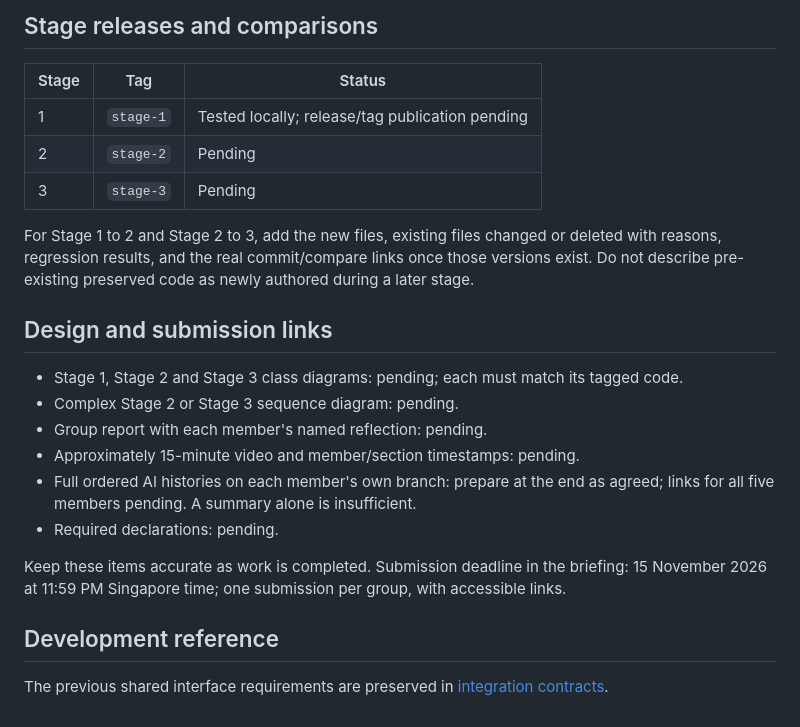
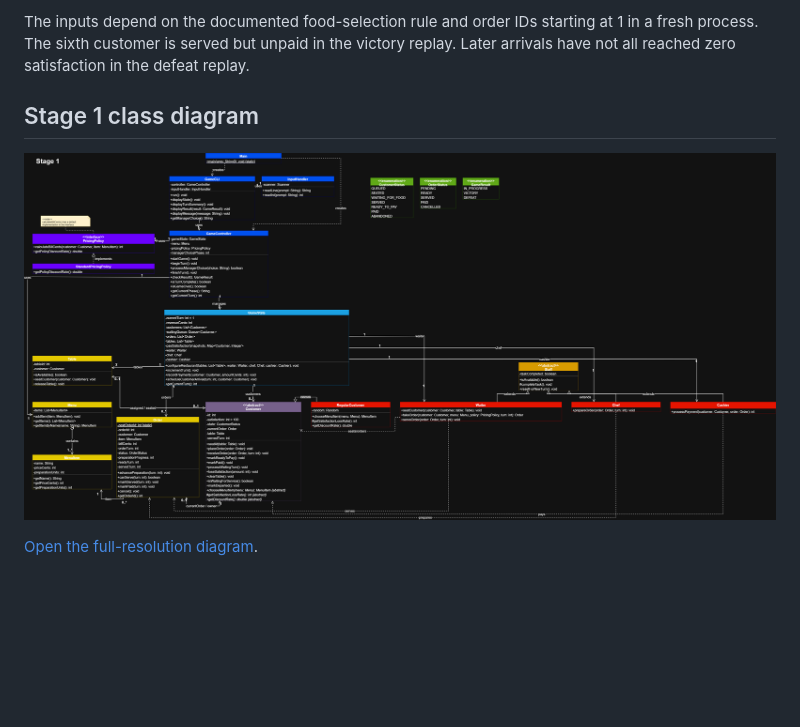
Before and after one commit to aacceeOP/sc2005-scs3-group-5-group-assignment, a Markdown page: README.md, the part around one of its changes. GitHub-like rendering; pictures changed too: docs/diagrams/stage-1-class-diagram.png (added); blank space fills up the shorter version.

```diff
--- a/README.md
+++ b/README.md
@@ -56,25 +75,8 @@ Start a fresh process for each replay. The current fixed random seed makes every
 
-## Stage releases and comparisons
+The inputs depend on the documented food-selection rule and order IDs starting at 1 in a fresh process. The sixth customer is served but unpaid in the victory replay. Later arrivals have not all reached zero satisfaction in the defeat replay.
 
-| Stage | Tag | Status |
-| --- | --- | --- |
-| 1 | `stage-1` | Tested locally; release/tag publication pending |
-| 2 | `stage-2` | Pending |
-| 3 | `stage-3` | Pending |
+## Stage 1 class diagram
 
-For Stage 1 to 2 and Stage 2 to 3, add the new files, existing files changed or deleted with reasons, regression results, and the real commit/compare links once those versions exist. Do not describe pre-existing preserved code as newly authored during a later stage.
+![Stage 1 class diagram](docs/diagrams/stage-1-class-diagram.png)
 
-## Design and submission links
-
-- Stage 1, Stage 2 and Stage 3 class diagrams: pending; each must match its tagged code.
-- Complex Stage 2 or Stage 3 sequence diagram: pending.
-- Group report with each member's named reflection: pending.
-- Approximately 15-minute video and member/section timestamps: pending.
-- Full ordered AI histories on each member's own branch: prepare at the end as agreed; links for all five members pending. A summary alone is insufficient.
-- Required declarations: pending.
-
-Keep these items accurate as work is completed. Submission deadline in the briefing: 15 November 2026 at 11:59 PM Singapore time; one submission per group, with accessible links.
-
-## Development reference
-
-The previous shared interface requirements are preserved in [integration contracts](docs/integration-contracts.md).
+[Open the full-resolution diagram](docs/diagrams/stage-1-class-diagram.png).
```
Also changed, not shown: other parts of README.md (+40 -21 lines).
